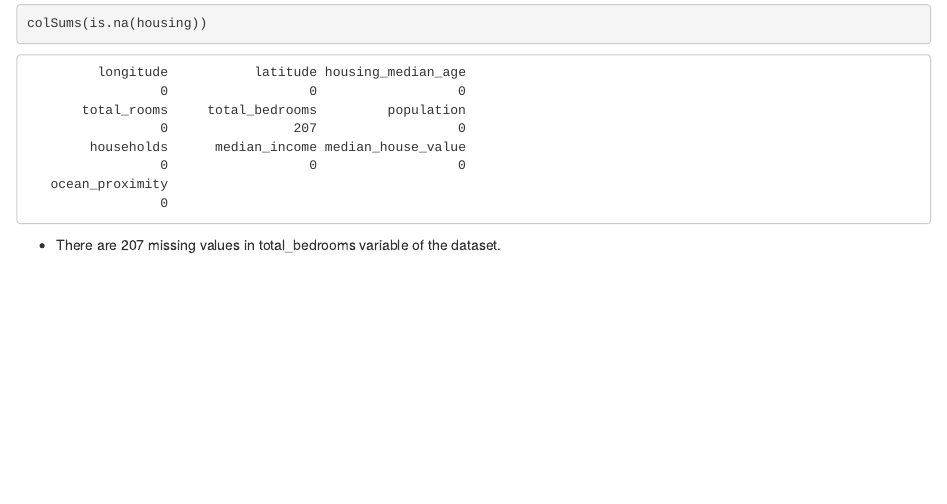
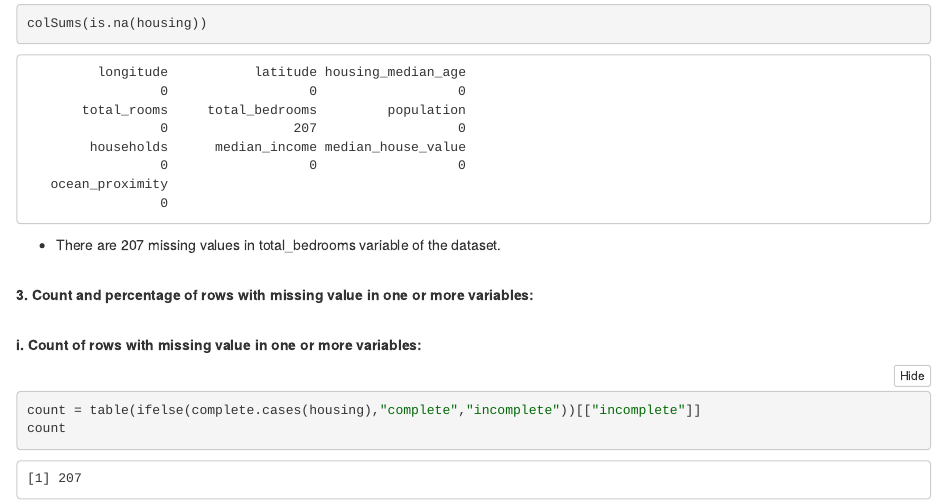
Before and after one commit to harini-akula/Machine-Learning-Exploratory-Data-Analysis-with-R, an R Markdown document (Exploratory Data Analysis.Rmd): the page in a window 1100 px wide, from 13000 px down. The pictures show the output file Exploratory Data Analysis.nb.html that the author committed with the source, opened offline.

Commit message:
Analyze count of rows with missing values

````diff
--- a/Exploratory Data Analysis.Rmd
+++ b/Exploratory Data Analysis.Rmd
@@ -159,3 +159,14 @@ summary(housing)
 colSums(is.na(housing))
 ```
 * There are 207 missing values in total_bedrooms variable of the dataset.
+
+<br/>
+**3. Count and percentage of rows with missing value in one or more variables: **
+
+<br/>
+    **i. Count of rows with missing value in one or more variables:**
+
+```{R}
+count = table(ifelse(complete.cases(housing),"complete","incomplete"))[["incomplete"]]
+count
+```
````
Also changed, not shown: Exploratory Data Analysis.nb.html.
